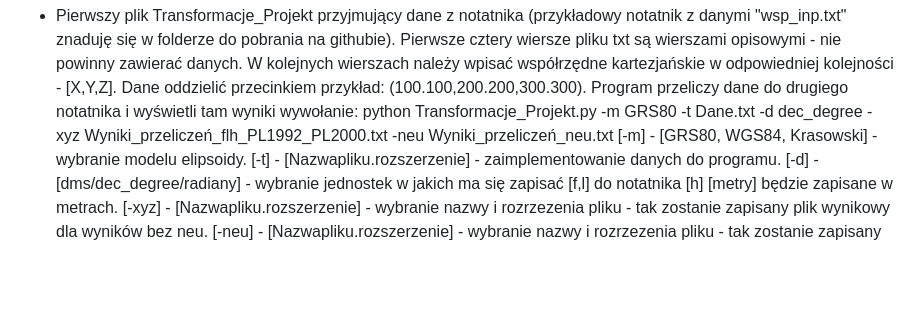
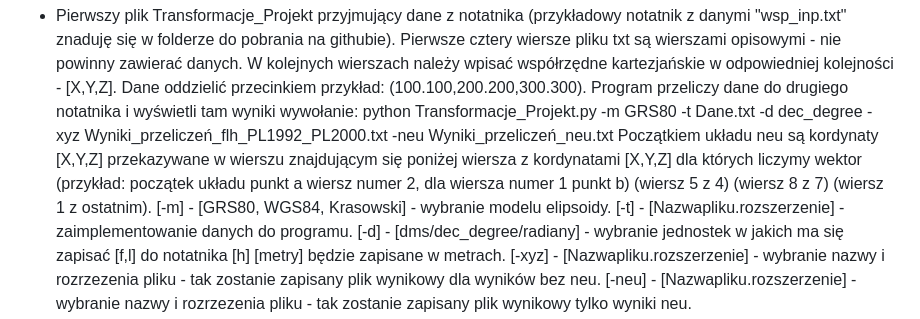
Before and after one commit to Sawoboh/Informatyka_Projek_1, a Markdown page: README.md, the part around the change. Drawn GitHub-style; blank space fills up the shorter version.

```diff
--- a/README.md
+++ b/README.md
@@ -64,6 +64,7 @@ Wyniki: Współrzędne geodezyjne elipsoidealne [Jednostki wybrane przez użytko
 Wyniki: Testy przeszły negatywnie, bądź pozytywnie. [PASSED/FAILURE]
 
 - Pierwszy plik Transformacje_Projekt przyjmujący dane z notatnika (przykładowy notatnik z danymi "wsp_inp.txt" znaduję się w folderze do pobrania na githubie). Pierwsze cztery wiersze pliku txt są wierszami opisowymi - nie powinny zawierać danych. W kolejnych wierszach należy wpisać współrzędne kartezjańskie w odpowiedniej kolejności - [X,Y,Z]. Dane oddzielić przecinkiem przykład: (100.100,200.200,300.300). Program przeliczy dane do drugiego notatnika i wyświetli tam wyniki wywołanie: python Transformacje_Projekt.py -m GRS80 -t Dane.txt -d dec_degree -xyz Wyniki_przeliczeń_flh_PL1992_PL2000.txt -neu Wyniki_przeliczeń_neu.txt
+Początkiem układu neu są kordynaty [X,Y,Z] przekazywane w wierszu znajdującym się poniżej wiersza z kordynatami [X,Y,Z] dla których liczymy wektor (przykład: początek układu punkt a wiersz numer 2, dla wiersza numer 1 punkt b) (wiersz 5 z 4) (wiersz 8 z 7) (wiersz 1 z ostatnim).
 [-m] - [GRS80, WGS84, Krasowski] - wybranie modelu elipsoidy.
 [-t] - [Nazwapliku.rozszerzenie] - zaimplementowanie danych do programu.
 [-d] - [dms/dec_degree/radiany] - wybranie jednostek w jakich ma się zapisać [f,l] do notatnika [h] [metry] będzie zapisane w metrach.
```
